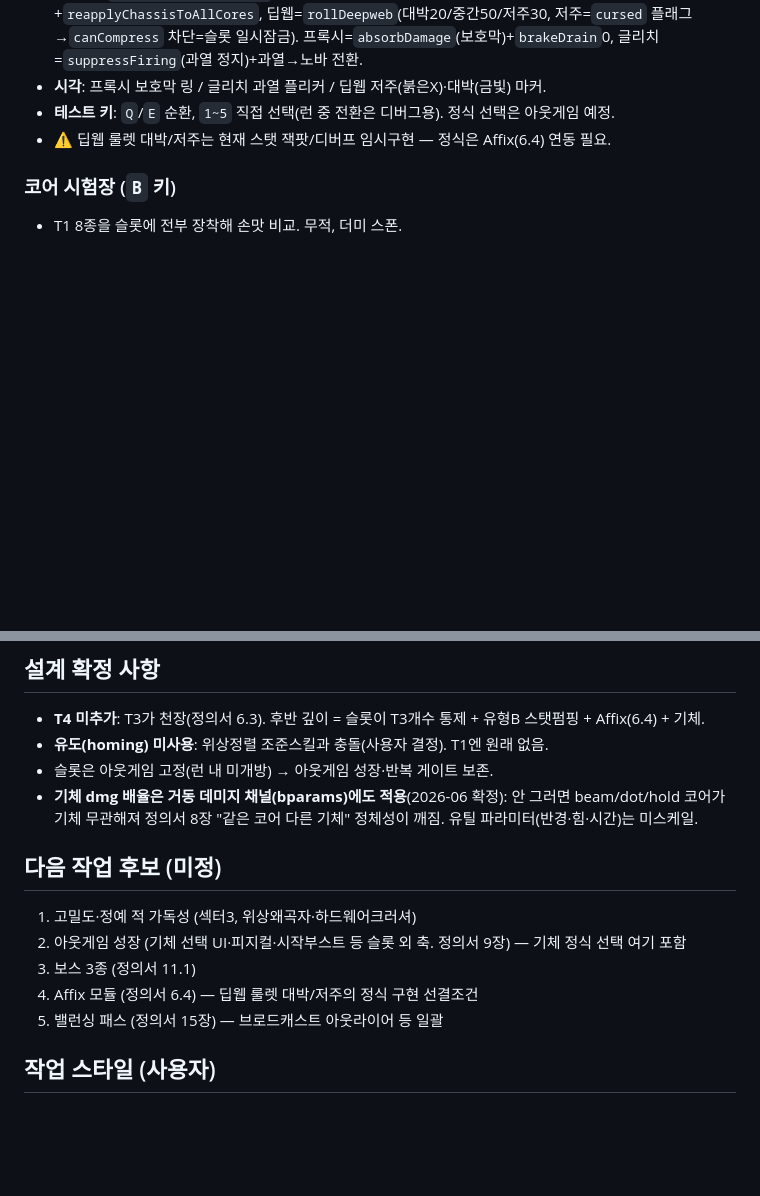
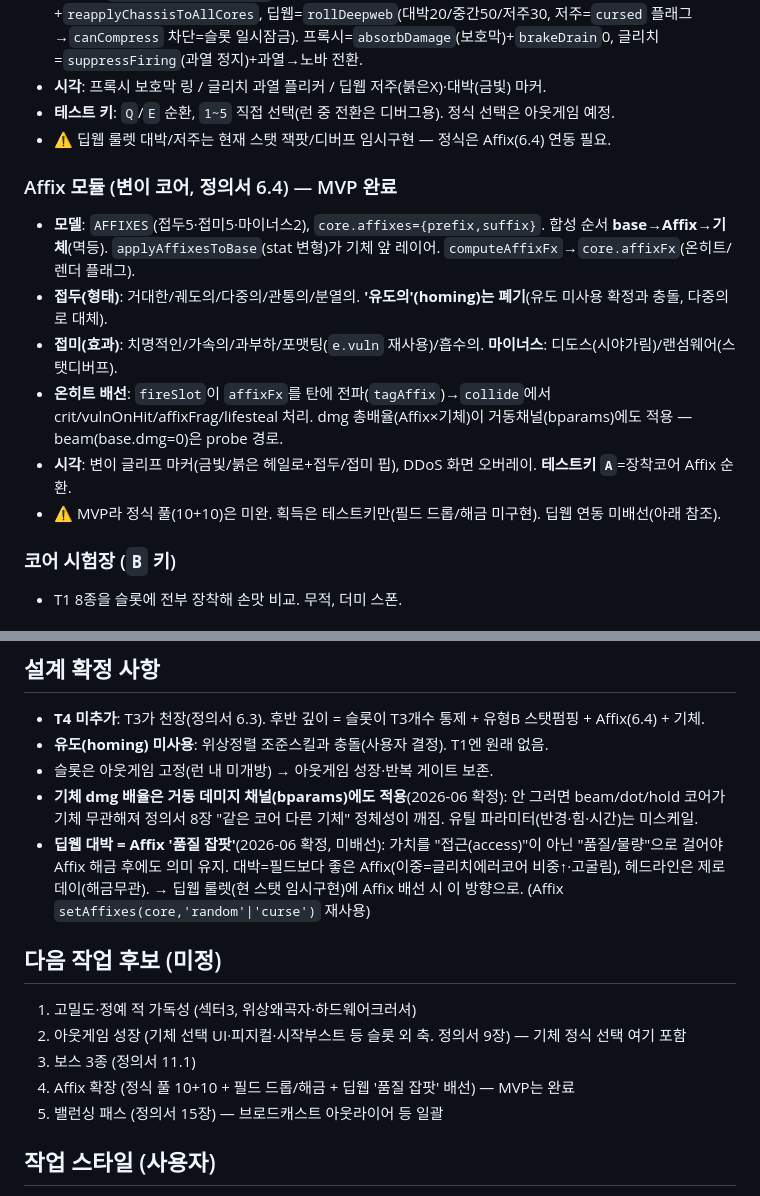
Before and after one commit to sungdeock917/NEON_KERNEL, a Markdown page: CLAUDE.md, 2 parts joined by grey strips. GitHub-like rendering; blank space fills up the shorter version.

Commit message:
인계문서: Affix MVP 반영 + 딥웹 품질잡팟 결정 기록
- Affix 모듈 MVP를 '구현 완료 시스템'에 추가(모델·접두접미·온히트배선·시각·테스트키)
- 설계 확정: 딥웹 대박='Affix 품질 잡팟'(접근 아닌 품질, 헤드라인=제로데이) 미배선 결정 기록
- 다음 후보: Affix 확장(정식 10+10·필드드롭·딥웹 배선)으로 갱신

Co-Authored-By: Claude Opus 4.8 (1M context) <noreply@anthropic.com>

```diff
--- a/CLAUDE.md
+++ b/CLAUDE.md
@@ -74,6 +74,16 @@
 - **테스트 키**: `Q`/`E` 순환, `1~5` 직접 선택(런 중 전환은 디버그용). 정식 선택은 아웃게임 예정.
 - ⚠️ 딥웹 룰렛 대박/저주는 현재 스탯 잭팟/디버프 임시구현 — 정식은 Affix(6.4) 연동 필요.
 
+### Affix 모듈 (변이 코어, 정의서 6.4) — MVP 완료
+- **모델**: `AFFIXES`(접두5·접미5·마이너스2), `core.affixes={prefix,suffix}`. 합성 순서 **base→Affix→기체**(멱등).
+  `applyAffixesToBase`(stat 변형)가 기체 앞 레이어. `computeAffixFx`→`core.affixFx`(온히트/렌더 플래그).
+- **접두(형태)**: 거대한/궤도의/다중의/관통의/분열의. **'유도의'(homing)는 폐기**(유도 미사용 확정과 충돌, 다중의로 대체).
+- **접미(효과)**: 치명적인/가속의/과부하/포맷팅(`e.vuln` 재사용)/흡수의. **마이너스**: 디도스(시야가림)/랜섬웨어(스탯디버프).
+- **온히트 배선**: `fireSlot`이 `affixFx`를 탄에 전파(`tagAffix`)→`collide`에서 crit/vulnOnHit/affixFrag/lifesteal 처리.
+  dmg 총배율(Affix×기체)이 거동채널(bparams)에도 적용 — beam(base.dmg=0)은 probe 경로.
+- **시각**: 변이 글리프 마커(금빛/붉은 헤일로+접두/접미 핍), DDoS 화면 오버레이. **테스트키 `A`**=장착코어 Affix 순환.
+- ⚠️ MVP라 정식 풀(10+10)은 미완. 획득은 테스트키만(필드 드롭/해금 미구현). 딥웹 연동 미배선(아래 참조).
+
 ### 코어 시험장 (`B` 키)
 - T1 8종을 슬롯에 전부 장착해 손맛 비교. 무적, 더미 스폰.
 
@@ -92,12 +102,15 @@
 - 슬롯은 아웃게임 고정(런 내 미개방) → 아웃게임 성장·반복 게이트 보존.
 - **기체 dmg 배율은 거동 데미지 채널(bparams)에도 적용**(2026-06 확정): 안 그러면 beam/dot/hold 코어가
   기체 무관해져 정의서 8장 "같은 코어 다른 기체" 정체성이 깨짐. 유틸 파라미터(반경·힘·시간)는 미스케일.
+- **딥웹 대박 = Affix '품질 잡팟'**(2026-06 확정, 미배선): 가치를 "접근(access)"이 아닌 "품질/물량"으로 걸어야
+  Affix 해금 후에도 의미 유지. 대박=필드보다 좋은 Affix(이중=글리치에러코어 비중↑·고굴림), 헤드라인은 제로데이(해금무관).
+  → 딥웹 룰렛(현 스탯 임시구현)에 Affix 배선 시 이 방향으로. (Affix `setAffixes(core,'random'|'curse')` 재사용)
 
 ## 다음 작업 후보 (미정)
 1. 고밀도·정예 적 가독성 (섹터3, 위상왜곡자·하드웨어크러셔)
 2. 아웃게임 성장 (기체 선택 UI·피지컬·시작부스트 등 슬롯 외 축. 정의서 9장) — 기체 정식 선택 여기 포함
 3. 보스 3종 (정의서 11.1)
-4. Affix 모듈 (정의서 6.4) — 딥웹 룰렛 대박/저주의 정식 구현 선결조건
+4. Affix 확장 (정식 풀 10+10 + 필드 드롭/해금 + 딥웹 '품질 잡팟' 배선) — MVP는 완료
 5. 밸런싱 패스 (정의서 15장) — 브로드캐스트 아웃라이어 등 일괄
 
 ## 작업 스타일 (사용자)
```
